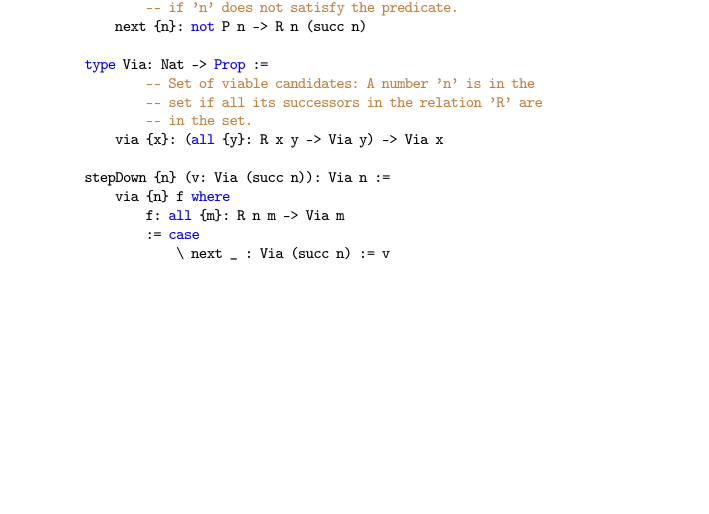
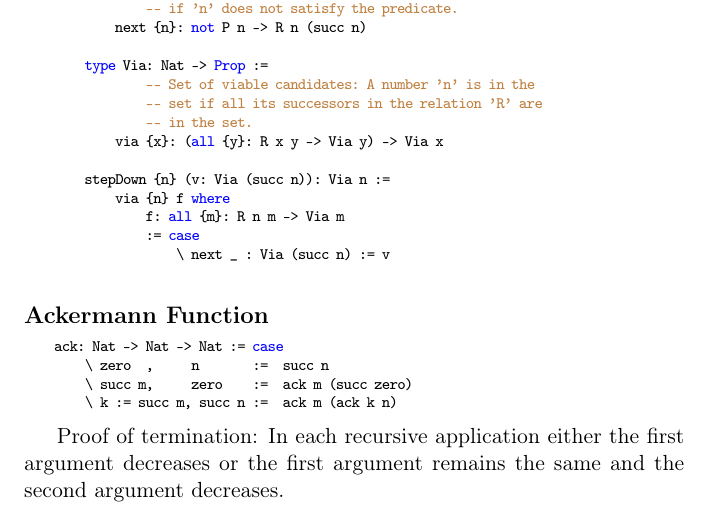
Before and after one commit to alba-lang/draft-docs, a LaTeX document (src/cmp-tex/cmp.tex, which reads src/cmp-tex/cmp_pattern_match.tex): part of page 15 of 32, cut so that both start at the same text, the shorter picture padded with empty space. Compiled offline with pdfLaTeX.

Commit message:
Added Ackermann's function
	modified:   src/cmp-tex/cmp_pattern_match.tex

```diff
--- a/src/cmp-tex/cmp_pattern_match.tex
+++ b/src/cmp-tex/cmp_pattern_match.tex
@@ -404,6 +404,20 @@ variables $\vec x$.
 \end{alba}
 
 
+\paragraph{Ackermann Function}
+
+\ \begin{alba}
+    ack: Nat -> Nat -> Nat := case
+        \ zero  ,     n       :=  succ n
+        \ succ m,     zero    :=  ack m (succ zero)
+        \ k := succ m, succ n :=  ack m (ack k n)
+\end{alba}
+
+Proof of termination: In each recursive application either the first argument
+decreases or the first argument remains the same and the second argument
+decreases.
+
+
 \paragraph{Vector}
 
 \ \begin{alba}
```
